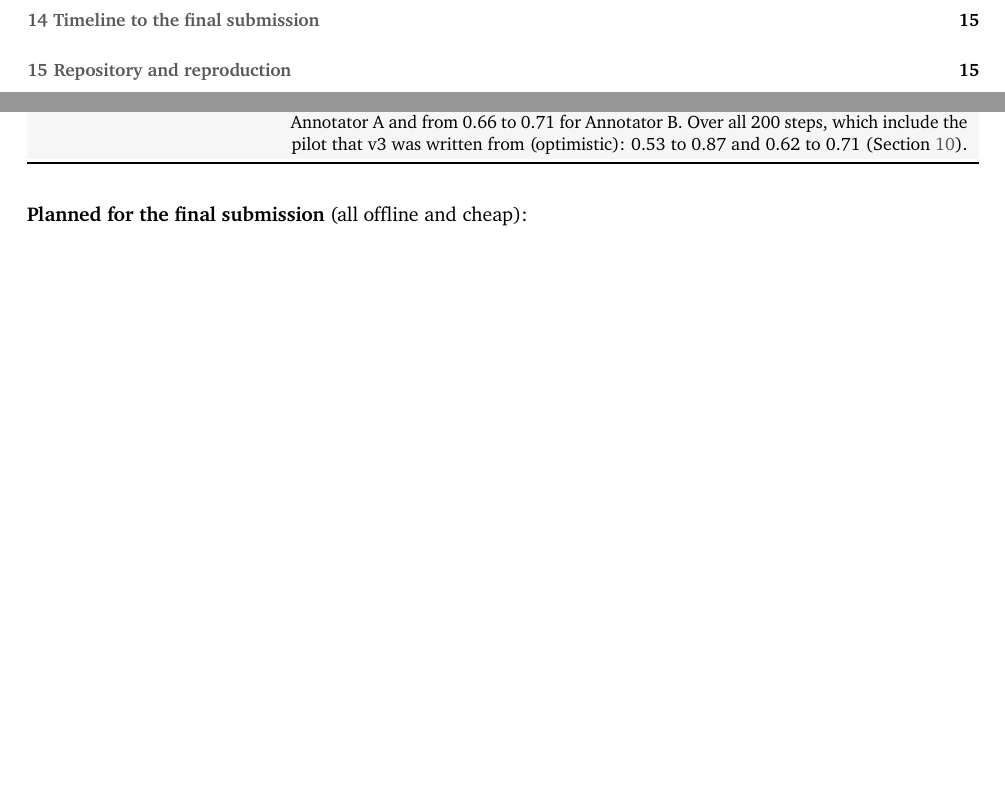
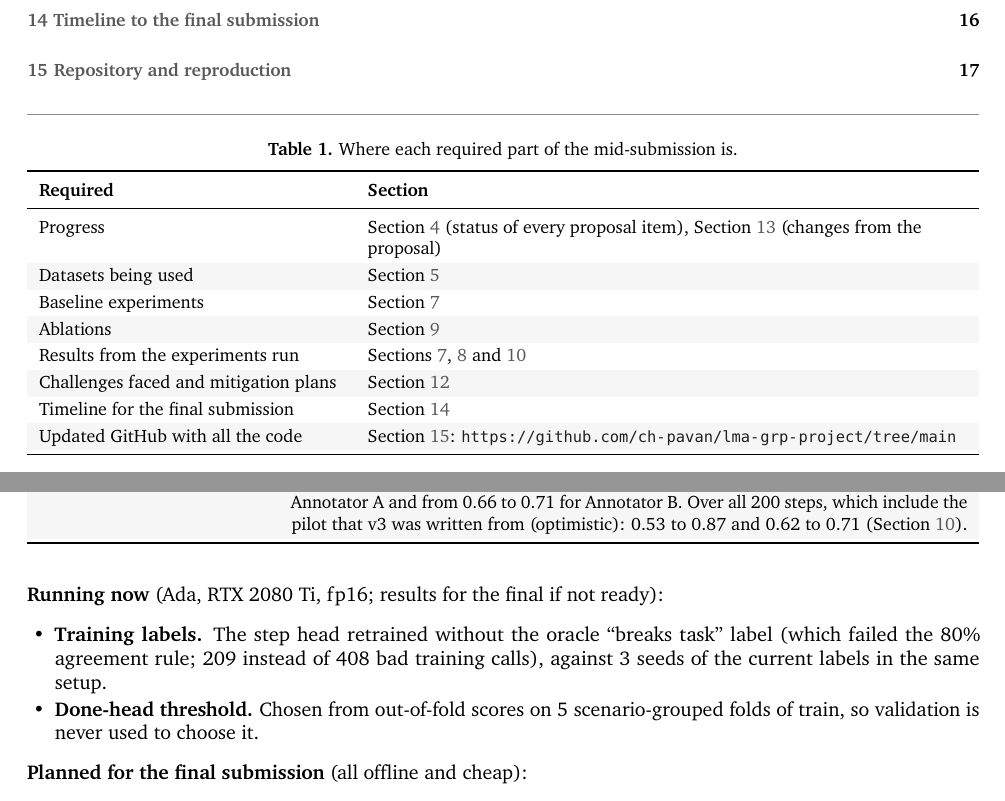
Before and after one commit to ch-pavan/lma-grp-project, a LaTeX document (mid_submission/mid_report.tex): two parts of pages 2 and 11 of 15 before the commit and two parts of pages 2 and 12 of 17 after it, joined at a grey line, cut so that both start at the same text, the shorter picture padded with empty space. Compiled offline with pdfLaTeX.

Commit message:
Mid report (31 Oct): table of required mid-submission parts, rules vs Laya on the same labels in abstract and key findings, Phase 3 status (rules comparison done; step head without breaks_task and done-head threshold CV running on Ada), timeline and repo table updated

```diff
--- a/mid_submission/mid_report.tex
+++ b/mid_submission/mid_report.tex
@@ -83,6 +83,25 @@ On validation, finetuned Laya ranks bad tool calls far better than the SLM judge
 
 {\small\tableofcontents}
 \vspace{2pt}{\color{rule}\rule{\linewidth}{0.4pt}}
+
+\begin{table}[H]
+\centering\tablestyle
+\caption{Where each required part of the mid-submission is.}\label{tab:required}
+\begin{tabularx}{\linewidth}{P{0.32\linewidth}Y}
+\toprule
+\rowcolor{white}\textbf{Required} & \textbf{Section} \\
+\midrule
+Progress & Section~\ref{sec:progress} (status of every proposal item), Section~\ref{sec:changes} (changes from the proposal) \\
+Datasets being used & Section~\ref{sec:datasets} \\
+Baseline experiments & Section~\ref{sec:baselines} \\
+Ablations & Section~\ref{sec:ablations} \\
+Results from the experiments run & Sections~\ref{sec:baselines}, \ref{sec:laya} and \ref{sec:annot} \\
+Challenges faced and mitigation plans & Section~\ref{sec:challenges} \\
+Timeline for the final submission & Section~\ref{sec:timeline} \\
+Updated GitHub with all the code & Section~\ref{sec:repo}: \url{https://github.com/ch-pavan/lma-grp-project/tree/main} \\
+\bottomrule
+\end{tabularx}
+\end{table}
 
 % =====================================================================
 \section{Introduction}
@@ -206,3 +226,5 @@ Test labels and the primary metric on test & \textbf{Not yet.} Starts after the
 Confidence-gated escalation to the SLM judge; calibration on 200 annotator-labelled validation steps & \textbf{Not yet,} after the test labels. \\
 Laya finetuned alone and the full system, online on test & \textbf{Not yet} (Phase 4 of the plan). \\
 Any-flag F1 on AgentProcessBench and AgentHallu & \textbf{Not yet;} future work if time allows. \\
+Rules and Laya scored on the same LLM labels & \textbf{Done} (Table~\ref{tab:ablations}). \\
+Step head retrained without the oracle ``breaks task'' label, 3 seeds of each variant & \textbf{Running} on Ada (RTX 2080 Ti, fp16), results for the final if not ready. \\
@@ -531,6 +554,12 @@ Both agree & 0.30 / 0.31 & 0.07 / 0.06 (6) & +0.5 [$-$6.7, +5.1] & 0.39 / 0.29;
 \end{tabularx}
 \end{table}
 
+\textbf{Running now} (Ada, RTX 2080 Ti, fp16; results for the final if not ready):
+\begin{itemize}
+  \item \textbf{Training labels.} The step head retrained without the oracle ``breaks task'' label (which failed the 80\% agreement rule; 209 instead of 408 bad training calls), against 3 seeds of the current labels in the same setup.
+  \item \textbf{Done-head threshold.} Chosen from out-of-fold scores on 5 scenario-grouped folds of train, so validation is never used to choose it.
+\end{itemize}
+
 \textbf{Planned for the final submission} (all offline and cheap):
 \begin{itemize}
   \item \textbf{State parts.} Drop the plan, the recent calls or the evidence list from Laya's input, and measure the effect on off-track detection. This tests our core state design, as the TA asked.
```
Also changed, not shown: mid_submission/Stay_On_Task_mid_report.pdf, mid_submission/mid_report.tex (21 more changed lines).
